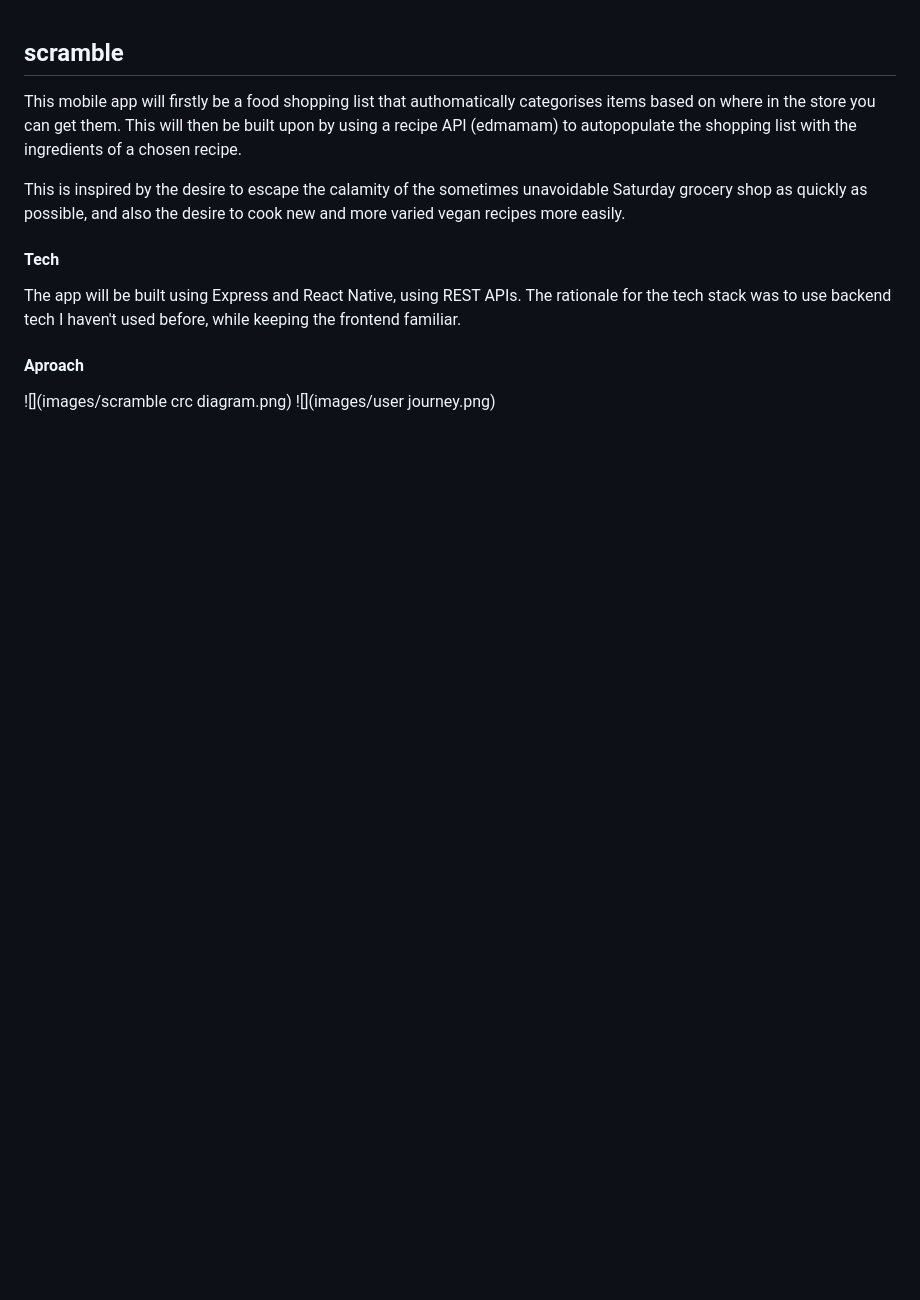
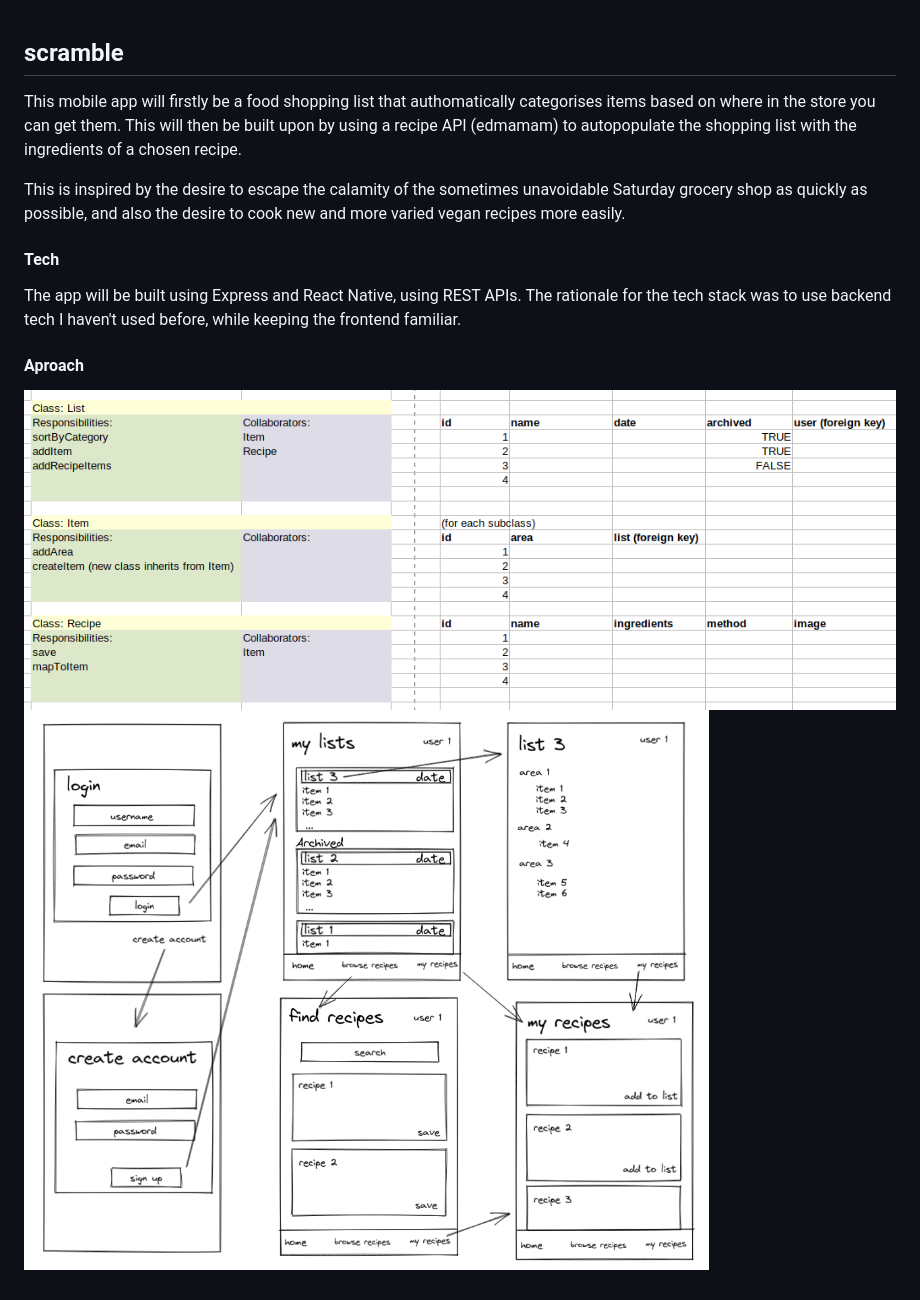
Before and after one commit to bmargerison/scramble, a Markdown page: README.md, the part around the change. GitHub-like rendering; blank space fills up the shorter version.

Commit message:
Update image names

```diff
--- a/README.md
+++ b/README.md
@@ -10,5 +10,5 @@ The app will be built using Express and React Native, using REST APIs. The ratio
 
 #### Aproach
 
-![](images/scramble crc diagram.png)
-![](images/user journey.png)
+![](images/scramble_crc_diagram.png)
+![](images/user_journey.png)
```
Also changed, not shown: images/scramble_crc_diagram.png (renamed from images/scramble crc diagram.png), images/user_journey.png (renamed from images/user journey.png).
